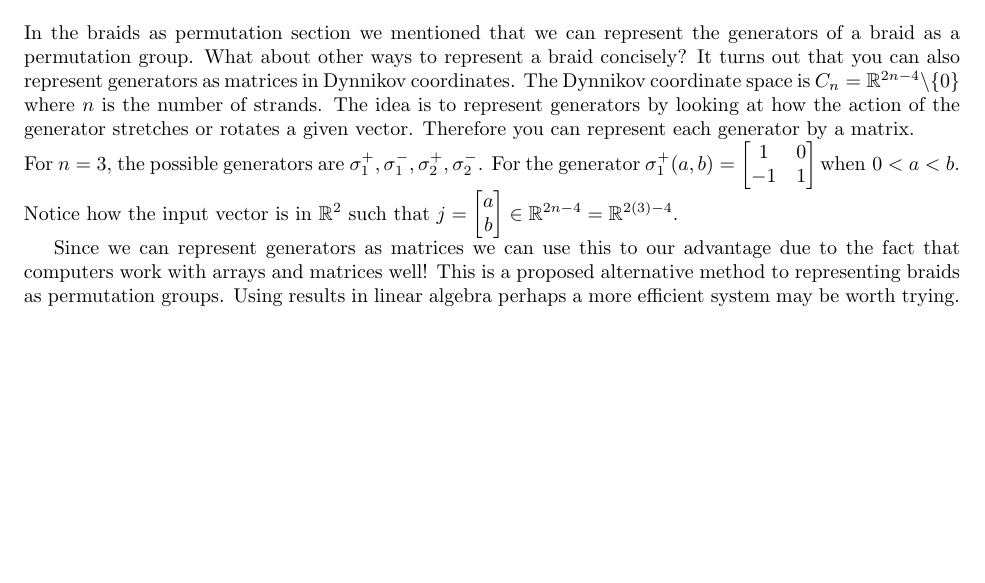
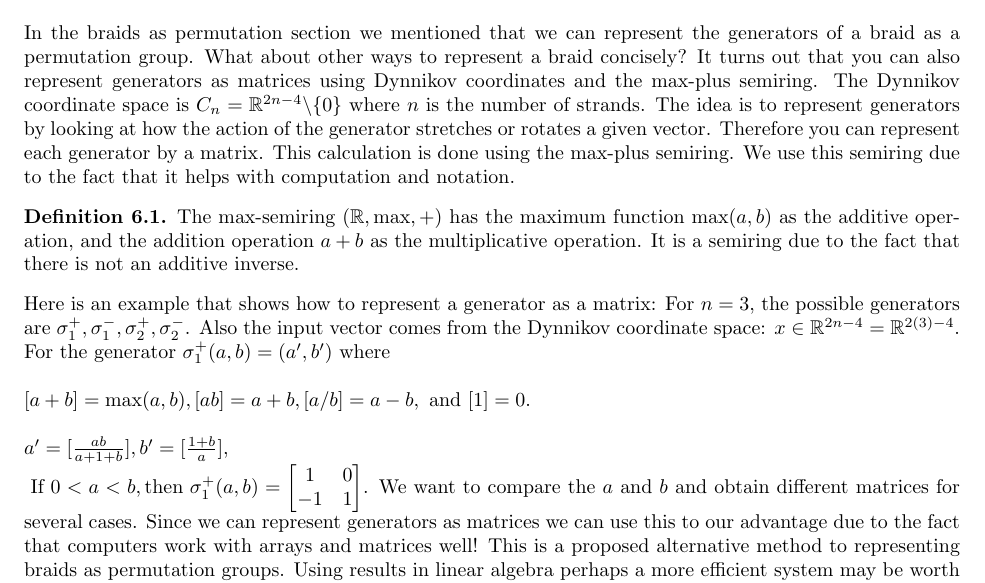
Before and after one commit to pawlactb/BraidCrypto, a LaTeX paper (Notes/LaTeX/braidcryptosystem.tex): part of page 4 of 4, cut so that both start at the same text, the shorter picture padded with empty space. Compiled offline with pdfLaTeX.

Commit message:
Max-plus semiring.
obtain matrices by using max plus semiring

```diff
--- a/Notes/LaTeX/braidcryptosystem.tex
+++ b/Notes/LaTeX/braidcryptosystem.tex
@@ -130,16 +130,19 @@ $ay_2a^{-1}=a(bxb^{-1})a^{-1}=b(axa^{-1})b^{-1}=by_1b^{-1}$. This implies that A
 \end{enumerate}
 
 \section{Future Direction and New Ideas}
-In the braids as permutation section we mentioned that we can represent the generators of a braid as a permutation group. What about other ways to represent a braid concisely? It turns out that you can also represent generators as matrices in Dynnikov coordinates. The Dynnikov coordinate space is $C_n=\mathbb{R}^{2n-4} \backslash \{0\}$ where $n$ is the number of strands. The idea is to represent generators by looking at how the action of the generator stretches or rotates a given vector. Therefore you can represent each generator by a matrix. \\ For $n=3$, the possible generators are $\sigma_1^+, \sigma_1^-, \sigma_2^+, \sigma_2^-$.
-For the generator $\sigma_1^+ (a,b)=
+In the braids as permutation section we mentioned that we can represent the generators of a braid as a permutation group. What about other ways to represent a braid concisely? It turns out that you can also represent generators as matrices using Dynnikov coordinates and the max-plus semiring. The Dynnikov coordinate space is $C_n=\mathbb{R}^{2n-4} \backslash \{0\}$ where $n$ is the number of strands. The idea is to represent generators by looking at how the action of the generator stretches or rotates a given vector. Therefore you can represent each generator by a matrix. This calculation is done using the max-plus semiring. We use this semiring due to the fact that it helps with computation and notation.
+
+\begin{definition}
+The max-semiring $(\mathbb{R},\text{max},+)$ has the maximum function $\text{max}(a,b)$ as the additive operation, and the addition operation $a+b$ as the multiplicative operation. It is a semiring due to the fact that there is not an additive inverse.
+\end{definition}
+
+\noindent Here is an example that shows how to represent a generator as a matrix: For $n=3$, the possible generators are $\sigma_1^+, \sigma_1^-, \sigma_2^+, \sigma_2^-$. Also the input vector comes from the Dynnikov coordinate space: $x \in \mathbb{R}^{2n-4} = \mathbb{R}^{2(3)-4}$. For the generator $\sigma_1^+ (a,b)=(a',b')$ where
+\\ \\
+$[a+b]=\text{max}(a,b), [ab]=a+b, [a/b]=a-b, \text{ and } [1]=0. \\ \\ a'=[\frac{ab}{a+1+b}], b'=[\frac{1+b}{a}],   \\ \text{ If } 0<a<b , \text{then } \sigma_1^+ (a,b)=
 \begin{bmatrix}
 1 & 0\\
 -1 & 1
-\end{bmatrix}
-\text{when }0<a<b $.
-Notice how the input vector is in $\mathbb{R}^2$ such that $j=\begin{bmatrix} a\\b \end{bmatrix} \in \mathbb{R}^{2n-4} = \mathbb{R}^{2(3)-4}$.
-
-Since we can represent generators as matrices we can use this to our advantage due to the fact that computers work with arrays and matrices well! This is a proposed alternative method to representing braids as permutation groups. Using results in linear algebra perhaps a more efficient system may be worth trying.
+\end{bmatrix} $. We want to compare the $a$ and $b$ and obtain different matrices for several cases. Since we can represent generators as matrices we can use this to our advantage due to the fact that computers work with arrays and matrices well! This is a proposed alternative method to representing braids as permutation groups. Using results in linear algebra perhaps a more efficient system may be worth trying.
 
 
 \begin{thebibliography}{9}
```
Also changed, not shown: Notes/LaTeX/braidcryptosystem.pdf, 2 other files.
